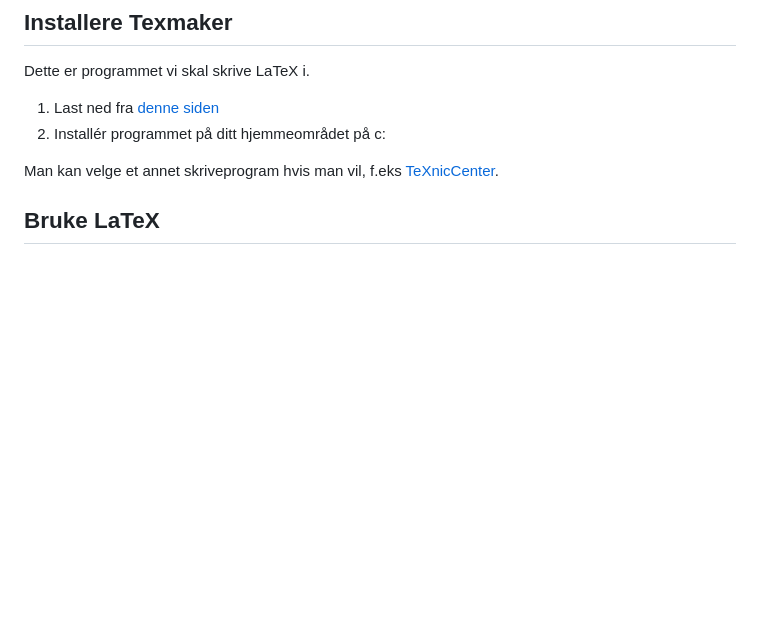
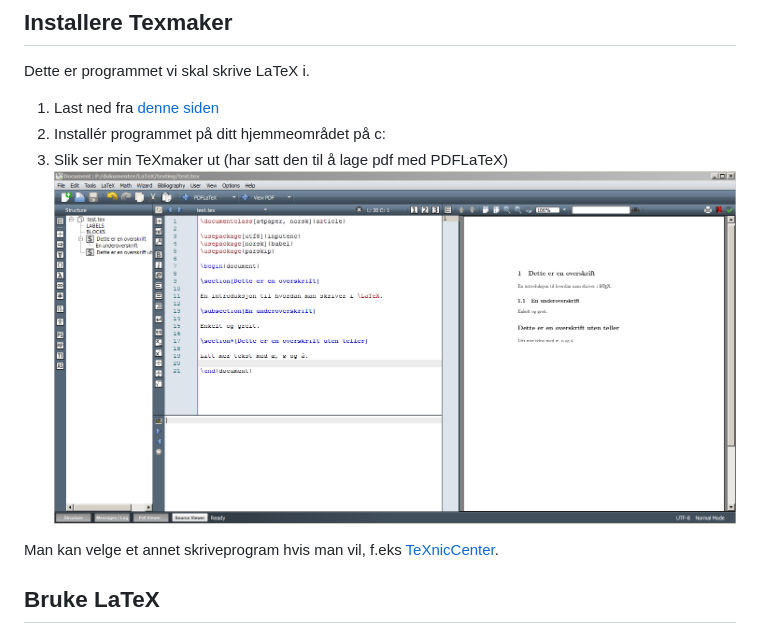
Before and after one commit to robertodr/skde, a Markdown page: latex.md, the part around the change. GitHub-like rendering; pictures changed too: figurer/texmaker.png (added); blank space fills up the shorter version.

```diff
--- a/latex.md
+++ b/latex.md
@@ -27,6 +27,8 @@ Dette er programmet vi skal skrive LaTeX i.
 
 1. Last ned fra [denne siden](http://www.xm1math.net/texmaker/download.html)
 2. Installér programmet på ditt hjemmeområdet på c:
+3. Slik ser min TeXmaker ut (har satt den til å lage pdf med PDFLaTeX)
+![Alt text](figurer/texmaker.png)
 
 Man kan velge et annet skriveprogram hvis man vil, f.eks [TeXnicCenter](http://www.texniccenter.org).
 
```
Also changed, not shown: latex_intro.md (+60 -1 lines).
